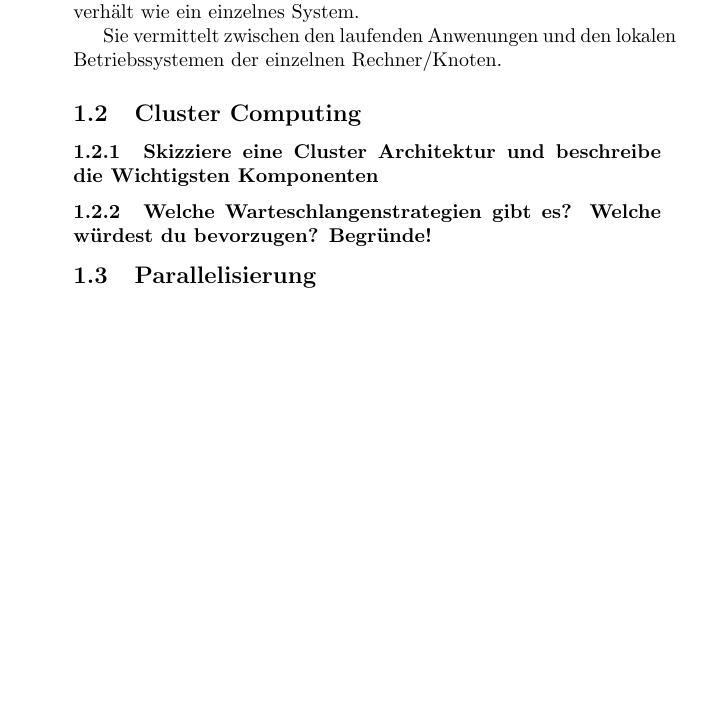
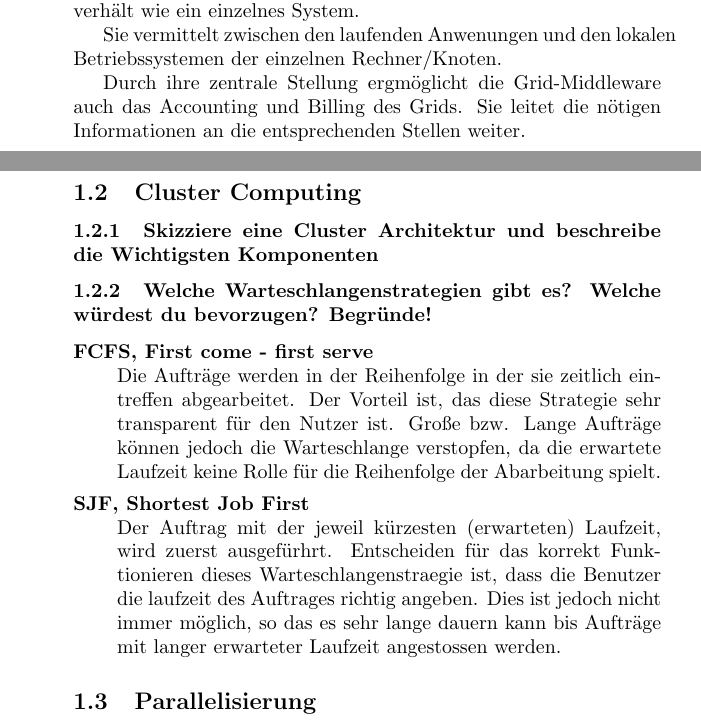
Before and after one commit to cap1/code_grid, a LaTeX document (task_01.tex, which reads task_01/contents_01.tex): part of the page before the commit and two parts of pages 1 and 2 of 2 after it, the two joined at a grey line, cut so that both start at the same text, the shorter picture padded with empty space. Compiled offline with pdfLaTeX.

Commit message:
die ersten scheduler

```diff
--- a/task_01/contents_01.tex
+++ b/task_01/contents_01.tex
@@ -34,12 +34,26 @@
 	Sie vermittelt zwischen den laufenden Anwenungen und den lokalen
 	Betriebssystemen der einzelnen Rechner/Knoten.
 
-	%Nicht auch accounting und blubbs?
+	Durch ihre zentrale Stellung ergm\"oglicht die Grid-Middleware auch
+	das Accounting und Billing des Grids.
+	Sie leitet die nötigen Informationen an die entsprechenden Stellen weiter.
 
 \subsection{Cluster Computing}
 	\subsubsection{Skizziere eine Cluster Architektur und beschreibe die
 	Wichtigsten Komponenten}
 	\subsubsection{Welche Warteschlangenstrategien gibt es? Welche w\"urdest du
 	bevorzugen? Begr\"unde!}
-
+	\begin{description}
+		\item[FCFS, First come - first serve] \hfill \\
+			Die Auftr\"age werden in der Reihenfolge in der sie zeitlich eintreffen abgearbeitet.
+			Der Vorteil ist, das diese Strategie sehr transparent f\"ur den Nutzer ist.
+			Große bzw. Lange Auftr\"age können jedoch die Warteschlange verstopfen,
+			da die erwartete Laufzeit keine Rolle f\"ur die Reihenfolge der Abarbeitung spielt.
+		\item[SJF, Shortest Job First] \hfill \\
+			Der Auftrag mit der jeweil k\"urzesten (erwarteten) Laufzeit, wird zuerst ausgef\"urhrt.
+			Entscheiden f\"ur das korrekt Funktionieren dieses Warteschlangenstraegie ist,
+			dass die Benutzer die laufzeit des Auftrages richtig angeben.
+			Dies ist jedoch nicht immer möglich,
+			so das es sehr lange dauern kann bis Auftr\"age mit langer erwarteter Laufzeit angestossen werden.
+	\end{description}
 \subsection{Parallelisierung}
```
